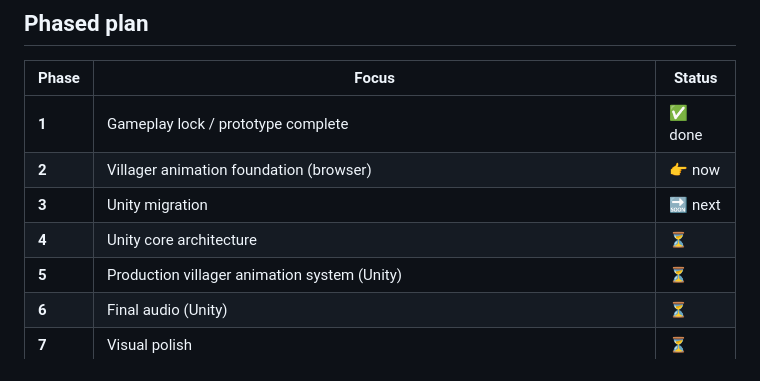
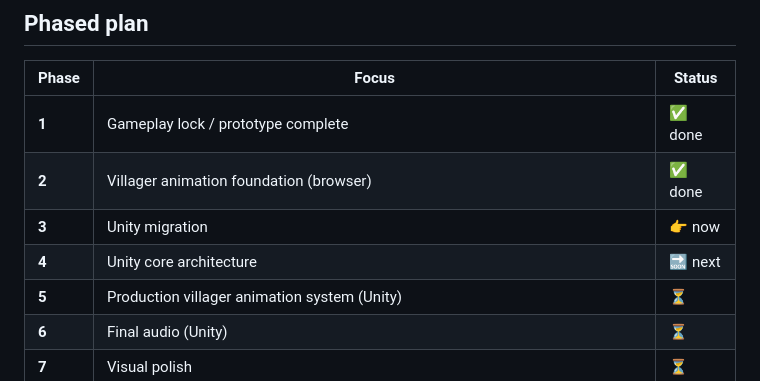
Before and after one commit to centerzl93-lang/mobile-game, a Markdown page: ROADMAP.md, the part around the change. GitHub-like rendering.

```diff
--- a/ROADMAP.md
+++ b/ROADMAP.md
@@ -24,9 +24,9 @@ Status legend: ✅ done/locked · 🔒 locked (do not change without real playte
 | Phase | Focus | Status |
 |---|---|---|
 | **1** | Gameplay lock / prototype complete | ✅ done |
-| **2** | Villager animation foundation (browser) | 👉 now |
-| **3** | Unity migration | 🔜 next |
-| **4** | Unity core architecture | ⏳ |
+| **2** | Villager animation foundation (browser) | ✅ done |
+| **3** | Unity migration | 👉 now |
+| **4** | Unity core architecture | 🔜 next |
 | **5** | Production villager animation system (Unity) | ⏳ |
 | **6** | Final audio (Unity) | ⏳ |
 | **7** | Visual polish | ⏳ |
```
